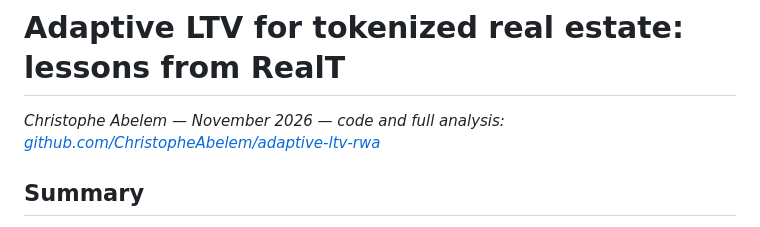
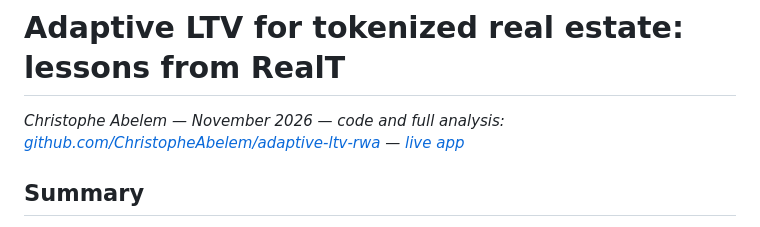
Before and after one commit to ChristopheAbelem/adaptive-ltv-rwa, a Markdown page: docs/report.md, the part around the change. Drawn GitHub-style.

```diff
--- a/docs/report.md
+++ b/docs/report.md
@@ -1,6 +1,6 @@
 # Adaptive LTV for tokenized real estate: lessons from RealT
 
-*Christophe Abelem — November 2026 — code and full analysis: [github.com/ChristopheAbelem/adaptive-ltv-rwa](https://github.com/ChristopheAbelem/adaptive-ltv-rwa)*
+*Christophe Abelem — November 2026 — code and full analysis: [github.com/ChristopheAbelem/adaptive-ltv-rwa](https://github.com/ChristopheAbelem/adaptive-ltv-rwa) — [live app](https://adaptive-ltv-rwa-hunbgjeqcfmyytwhpgbdzv.streamlit.app)*
 
 ## Summary
 
```
Also changed, not shown: README.md (+4 -1 lines), docs/app_inside_controller.png, docs/app_simulation.png.
